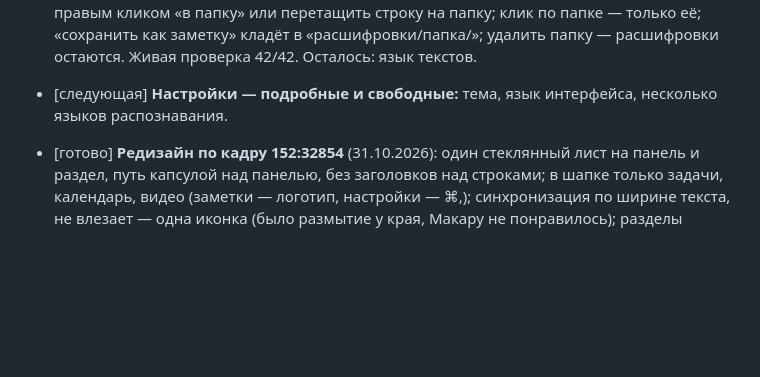
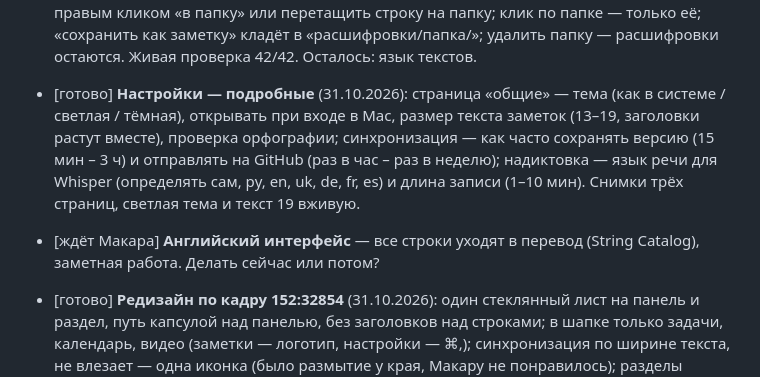
Before and after one commit to Excess-Lab/-notes-, a Markdown page: docs/TASKS.md, the part around the change. GitHub-like rendering; blank space fills up the shorter version.

```diff
--- a/docs/TASKS.md
+++ b/docs/TASKS.md
@@ -54,7 +54,8 @@
   попадает, перенос); баг отрисовки — ненакладывающиеся события выглядят наложенными (шрифт); растягивание
   при сужении окна в пределах безопасной зоны.
 - [следующая] **Видео.** Сделано (31.10.2026): зона «перетащи» по кадру 151:32745 — стеклянные планки, за ними плывут тёплые пятна, как видео (шейдер DropZone.metal), клик по ней — выбор файла, кнопки «выбрать файл» нет, форматы + flac, m4b, 3gp (flac и 3gp прочитаны). Папки (31.10.2026): «новая папка» в боковой панели, расшифровку — правым кликом «в папку» или перетащить строку на папку; клик по папке — только её; «сохранить как заметку» кладёт в «расшифровки/папка/»; удалить папку — расшифровки остаются. Живая проверка 42/42. Осталось: язык текстов.
-- [следующая] **Настройки — подробные и свободные:** тема, язык интерфейса, несколько языков распознавания.
+- [готово] **Настройки — подробные** (31.10.2026): страница «общие» — тема (как в системе / светлая / тёмная), открывать при входе в Mac, размер текста заметок (13–19, заголовки растут вместе), проверка орфографии; синхронизация — как часто сохранять версию (15 мин – 3 ч) и отправлять на GitHub (раз в час – раз в неделю); надиктовка — язык речи для Whisper (определять сам, ру, en, uk, de, fr, es) и длина записи (1–10 мин). Снимки трёх страниц, светлая тема и текст 19 вживую.
+- [ждёт Макара] **Английский интерфейс** — все строки уходят в перевод (String Catalog), заметная работа. Делать сейчас или потом?
 - [готово] **Редизайн по кадру 152:32854** (31.10.2026): один стеклянный лист на панель и раздел, путь капсулой над панелью, без заголовков над строками; в шапке только задачи, календарь, видео (заметки — логотип, настройки — ⌘,); синхронизация по ширине текста, не влезает — одна иконка (было размытие у края, Макару не понравилось); разделы сжимаются в значки последними. Окно сжимается до 820, календарь на узком переносит кнопки под заголовок. Снимки 820, 900, 1240.
 - [готово] **Окно сжимается до 1000** (31.10.2026, «окно не сжимается кста»): разделы берут ширину листа (`pageWidth`), тексты не шире 832, календарь тянется на всю ширину листа, шапка на узком окне — значками. Снимки 1000: заметки, календарь, видео, настройки.
 - [готово] **Скругление окна:** листы панели и раздела скруглены только сверху (31.10.2026), снимок видео.
```
Also changed, not shown: docs/MAP.md (+2 -1 lines).
